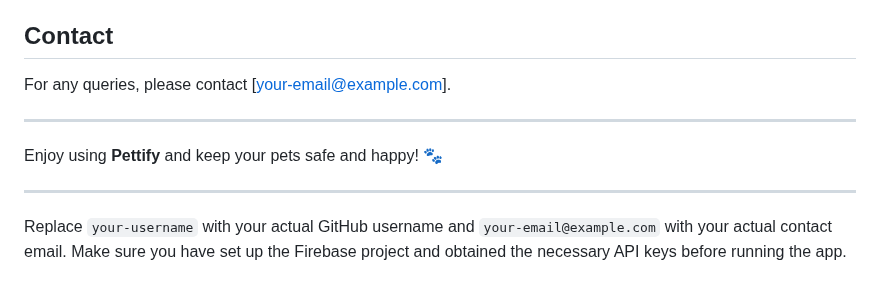
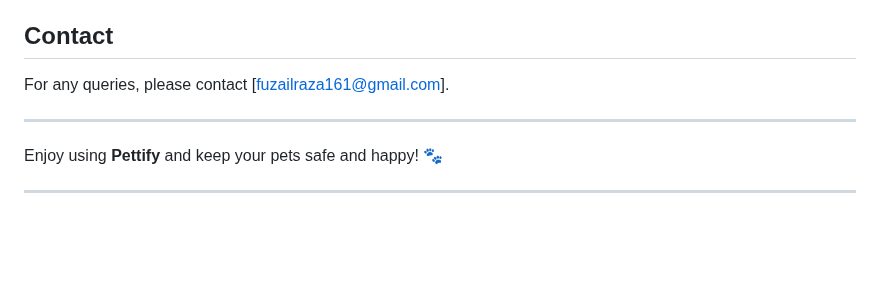
Before and after one commit to Fuzail-Raza/pet_track, a Markdown page: README.md, the part around the change. Drawn GitHub-style; blank space fills up the shorter version.

```diff
--- a/README.md
+++ b/README.md
@@ -113,12 +113,10 @@ This project is licensed under the MIT License - see the [LICENSE](LICENSE) file
 
 ## Contact
 
-For any queries, please contact [your-email@example.com].
+For any queries, please contact [fuzailraza161@gmail.com].
 
 ---
 
 Enjoy using **Pettify** and keep your pets safe and happy! 🐾
 
 ---
-
-Replace `your-username` with your actual GitHub username and `your-email@example.com` with your actual contact email. Make sure you have set up the Firebase project and obtained the necessary API keys before running the app.
```
